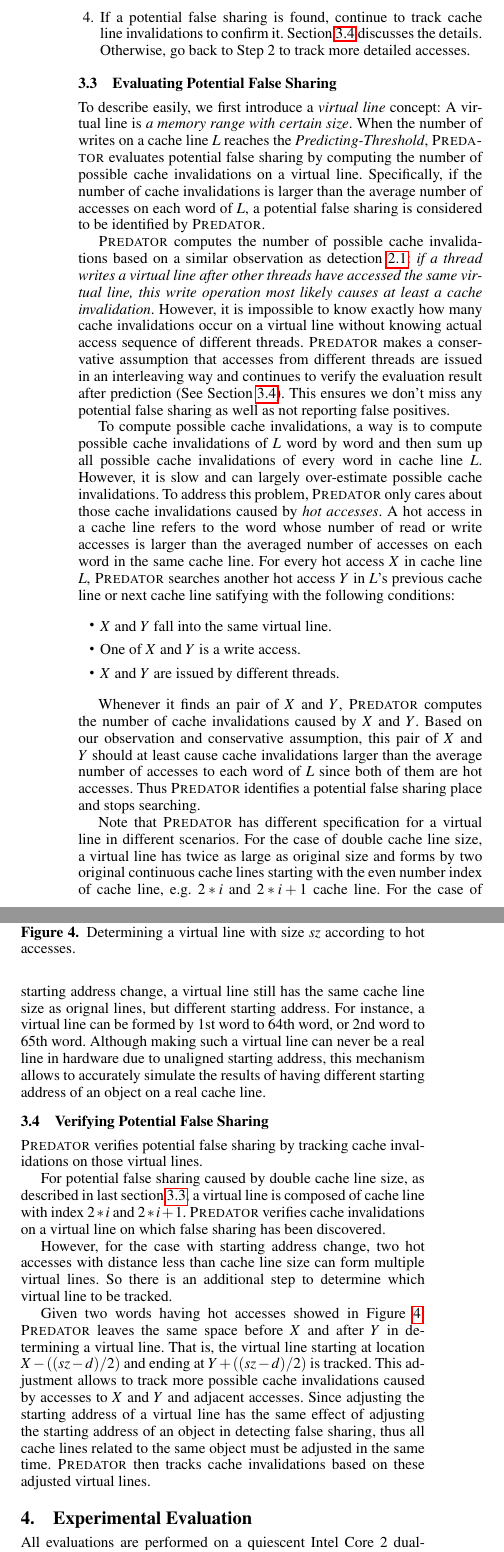
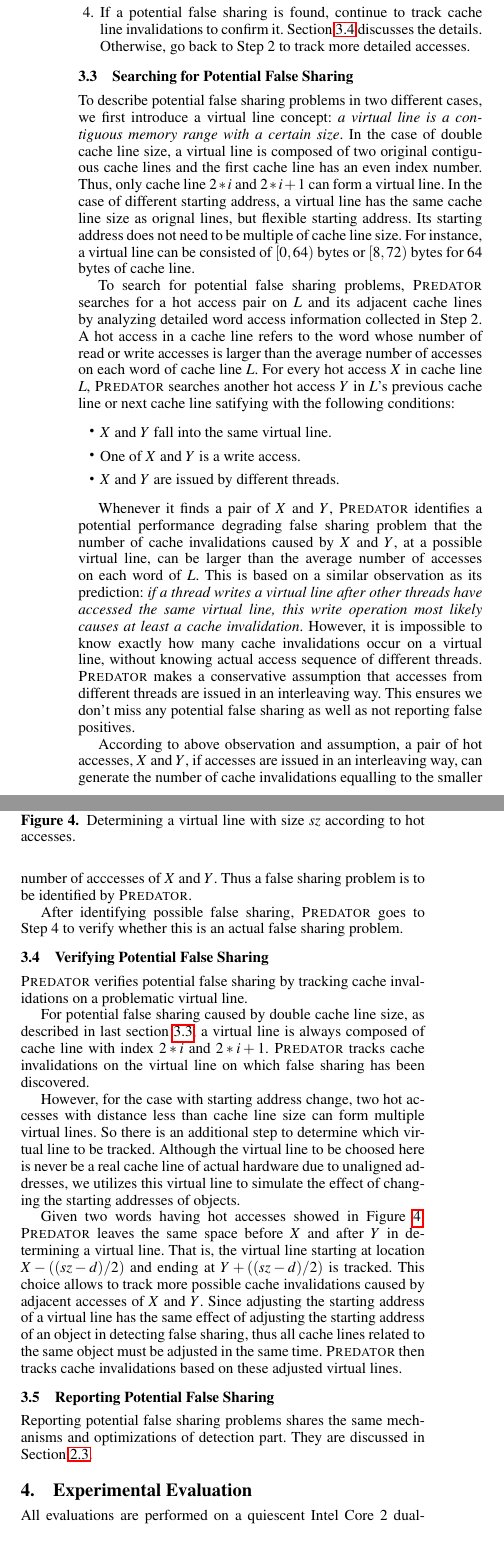
Before and after one commit to plasma-umass/Predator, a LaTeX paper (main.tex, which reads prediction.tex): two parts of the columns of page 5 of 10, joined at a grey line, cut so that both start at the same text. Compiled offline with pdfLaTeX; a missing font is replaced by an installed copy or a similar font.

Commit message:
Small fixes

```diff
--- a/prediction.tex
+++ b/prediction.tex
@@ -131,3 +131,5 @@ its adjacent cache lines. Section ~\ref{sec:evaluatingfs} describes the evaluati
+cache lines by analyzing word accesses information collected in Step 2.
+Section ~\ref{sec:evaluatingfs} describes the evaluation method.
 
 \item
 If a potential false sharing is found, continue to track cache line invalidations
@@ -136,39 +138,27 @@ Otherwise, go back to Step 2 to track more detailed accesses.
 
 \end{enumerate}
 
-\subsection{Evaluating Potential False Sharing}
+\subsection{Searching for Potential False Sharing}
 \label{sec:evaluatingfs}
-%For simplicity, \Predator{} do not evaluate potential false sharing if a cache line
-%has actual false sharing.
-To describe easily, we first introduce a {\it virtual line} concept:
-A virtual line is {\it a memory range with certain size}.
-When the number of writes on a cache line $L$ reaches the {\it Predicting-Threshold},
-\Predator{} evaluates potential false sharing by computing the number of possible cache
-invalidations on a virtual line. Specifically, if the number of cache
-invalidations is larger than the average number of accesses
-on each word of $L$, a potential false sharing is considered to
-be identified by \Predator{}.
+To describe potential false sharing problems in two different cases,
+we first introduce a virtual line concept:
+{\it a virtual line is a contiguous memory range with a certain size}.
+In the case of double cache line size, a virtual line
+is composed of two original
+contiguous cache lines and the first cache line has an even index number.
+Thus, only cache line $2*i$ and $2*i+1$ can form a virtual line.
+In the case of different starting address,
+a virtual line has the same cache line size as orignal lines, but
+flexible starting address.
+Its starting address does not need to be multiple of cache line size.
+For instance, a virtual line can be consisted of $[0,64)$ bytes or $[8,72)$ bytes
+for $64$ bytes of cache line.
 
-\Predator{} computes the number of possible cache invalidations based on a
-similar observation as detection~\ref{sec:overview}:
-{\it if a thread writes a virtual line after other threads
-have accessed the same virtual line, this write operation most likely causes at least a cache
-invalidation}.
-However, it is impossible to know exactly how many cache invalidations occur on a virtual
-line without knowing actual access sequence of different threads.
-\Predator{} makes a conservative assumption that
-accesses from different threads are issued in an interleaving way and
-continues to verify the evaluation result after prediction (See Section~\ref{sec:tracking}).
-This ensures we don't miss any potential false sharing as well as
-not reporting false positives.
-
-To compute possible cache invalidations, a way is to compute possible
-cache invalidations of $L$ word by word and then sum up all possible cache invalidations
-of every word in cache line $L$.
-However, it is slow and can largely over-estimate possible cache invalidations.
-To address this problem, \Predator{} only cares about those cache invalidations caused by
-{\it hot accesses}. A hot access in a cache line refers to the word whose number of read or write accesses
-is larger than the averaged number of accesses on each word in the same cache line.
+To search for potential false sharing problems,
+\Predator{} searches for a hot access pair on $L$ and its adjacent cache lines
+by analyzing detailed word access information collected in Step 2.
+A hot access in a cache line refers to the word whose number of read or write accesses
+is larger than the average number of accesses on each word of cache line $L$.
 For every hot access $X$ in cache line $L$, \Predator{} searches another
 hot access $Y$ in $L$'s previous cache line or next cache line satifying with
 the following conditions:
@@ -185,44 +175,54 @@ $X$ and $Y$ are issued by different threads.
 
 \end{itemize}
 
-Whenever it finds an pair of $X$ and $Y$,
-\Predator{} computes the number of cache invalidations caused by $X$ and $Y$.
-Based on our observation and conservative assumption,
-this pair of $X$ and $Y$ should at least cause cache invalidations
-larger than the average number of accesses to each word of $L$ since both of them
-are hot accesses.
-Thus \Predator{} identifies a potential false sharing place and stops searching.
+% why it finds a pair of $X$ and $Y$ == a potential false sharing
+Whenever it finds a pair of $X$ and $Y$,
+\Predator{} identifies a potential performance degrading false sharing problem
+that the number of cache invalidations caused by $X$ and $Y$, at a possible virtual line,
+can be larger than the average number of accesses on each word of $L$.
+This is based on a similar observation as its prediction:
+{\it if a thread writes a virtual line after other threads
+have accessed the same virtual line, this write operation most likely causes at least a cache
+invalidation}.
+However, it is impossible to know exactly how many cache invalidations occur on a virtual
+line, without knowing actual access sequence of different threads.
+\Predator{} makes a conservative assumption that
+accesses from different threads are issued in an interleaving way.
+This ensures we don't miss any potential false sharing as well as
+not reporting false positives.
 
-Note that \Predator{} has different specification for a virtual line in
-different scenarios.
-For the case of double cache line size, a virtual line has twice
- as large as original size and forms by two original
-continuous cache lines starting with the even number index of cache line,
-e.g. $2*i$ and $2*i+1$ cache line.
-For the case of starting address change,
-a virtual line still has the same cache line size as orignal lines, but
-different starting address.
-For instance, a virtual line can be formed by 1st word to 64th word, or 2nd word to 65th word.
-Although making such a virtual line can never be a real line in hardware due to unaligned starting
-address, this mechanism allows to accurately simulate the results of having different starting address of an
-object on a real cache line.
+According to above observation and assumption,
+a pair of hot accesses, $X$ and $Y$, if accesses are issued in an interleaving
+way, can generate the number of cache invalidations equalling to
+the smaller number of acccesses of $X$ and $Y$.
+Thus a false sharing problem is to be identified by \Predator{}.
 
+After identifying possible false sharing, \Predator{} goes to Step 4 to
+verify whether this is an actual false sharing problem.
 
 \subsection{Verifying Potential False Sharing}
 \label{sec:tracking}
 
 \Predator{} verifies potential false sharing by tracking
-cache invalidations on those virtual lines.
+cache invalidations on a problematic virtual line.
+%covering a pair of hot accesses found
+%in Step 3.
 
 For potential false sharing caused by double cache line size, as described in
-last section~\ref{sec:evaluatingfs}, a virtual line is composed of
-cache line with index $2*i$ and $2*i+1$. \Predator{} verifies cache invalidations
-on a virtual line on which false sharing has been discovered.
+last section~\ref{sec:evaluatingfs}, a virtual line is always composed of
+cache line with index $2*i$ and $2*i+1$.
+\Predator{} tracks cache invalidations
+on the virtual line on which false sharing has been discovered.
 
 However, for the case with starting address change,
 two hot accesses with distance less than cache line size
 can form multiple virtual lines.
 So there is an additional step to determine which virtual line to be tracked.
+Although the virtual line to be choosed here is never be a real cache line of actual hardware
+due to unaligned addresses,
+we utilizes this virtual line to simulate the effect of changing the
+starting addresses of objects.
+
 
 \begin{figure}
 \begin{center}
@@ -236,13 +236,14 @@ Given two words having hot accesses showed in Figure~\ref{fig:trackpotential},
 \Predator{} leaves the same space before $X$ and after $Y$ in determining a virtual line.
 That is, the virtual line starting
 at location $X-((sz-d)/2)$ and ending at $Y+((sz-d)/2)$ is tracked.
-This adjustment allows to track more possible cache invalidations caused by
-accesses to $X$ and $Y$ and adjacent accesses.
+This choice allows to track more possible cache invalidations caused by
+adjacent accesses of $X$ and $Y$.
 Since adjusting the starting address of a virtual line has the same effect of
 adjusting the starting address of an object in detecting false sharing, thus
 all cache lines related to the same object must be adjusted in the same time.
 \Predator{} then tracks cache invalidations based on these adjusted virtual lines.
-\begin{comment}
-In the end, \Predator{} can report to users how to adjust the starting address of an
-object can manifest all hided false sharing.
-\end{comment}
+
+\subsection{Reporting Potential False Sharing}
+Reporting potential false sharing problems shares the same mechanisms and optimizations
+of detection part.
+They are discussed in Section~\ref{sec:runtime}.
```
Also changed, not shown: abstract.tex (+3 -3 lines), evaluation.tex (+38 -43 lines), main.tex (+1 -1 lines), prediction.tex (62 more changed lines).
